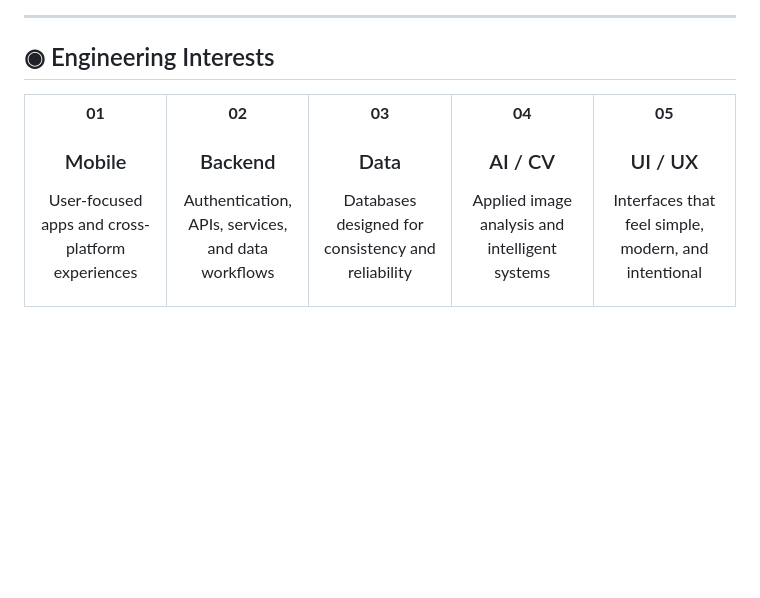
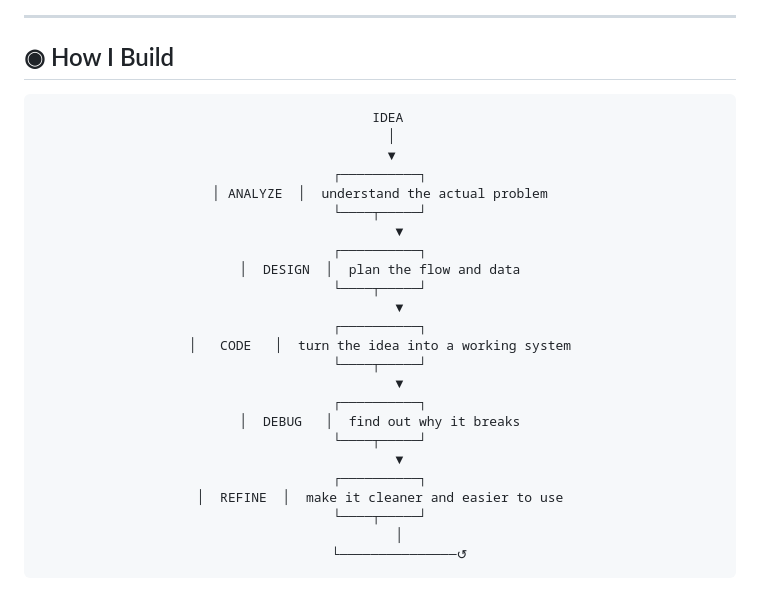
Before and after one commit to msreaamparo-wq/msreaamparo-wq, a Markdown page: README.md, the part around one of its changes. GitHub-like rendering; blank space fills up the shorter version.

````diff
--- a/README.md
+++ b/README.md
@@ -159,15 +177,36 @@ I also build academic and personal systems where **authentication, databases, bu
 
 ---
 
-## ◉ Engineering Interests
+## ◉ How I Build
 
 <div align="center">
 
-<table>
-<tr>
-<td align="center" width="20%">
+```text
+  IDEA
+   │
+   ▼
+┌──────────┐
+│ ANALYZE  │  understand the actual problem
+└────┬─────┘
+     ▼
+┌──────────┐
+│  DESIGN  │  plan the flow and data
+└────┬─────┘
+     ▼
+┌──────────┐
+│   CODE   │  turn the idea into a working system
+└────┬─────┘
+     ▼
+┌──────────┐
+│  DEBUG   │  find out why it breaks
+└────┬─────┘
+     ▼
+┌──────────┐
+│  REFINE  │  make it cleaner and easier to use
+└────┬─────┘
+     │
+     └───────────────↺
+```
 
-**01**
-### Mobile
-User-focused apps and cross-platform experiences
+</div>
 
````
Also changed, not shown: other parts of README.md (+177 -133 lines).
